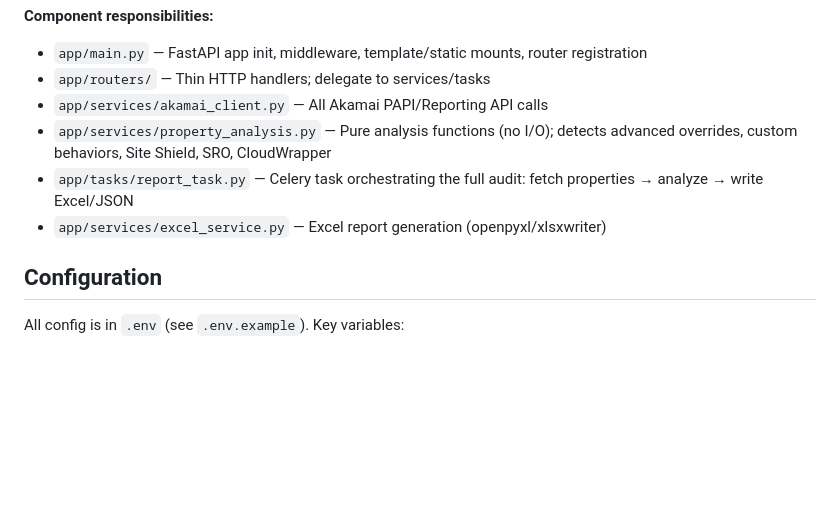
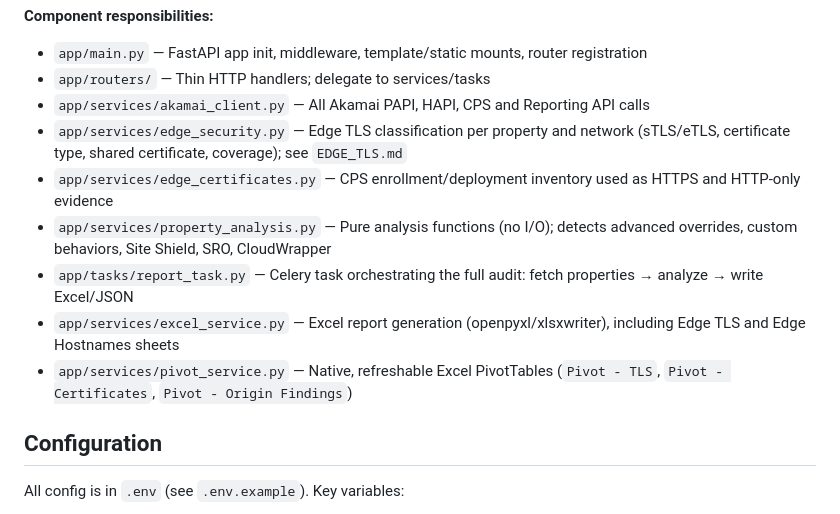
Before and after one commit to gamittal-ak/audit, a Markdown page: CLAUDE.md, the part around the change. Rendered like a GitHub page; blank space fills up the shorter version.

Commit message:
Document edge TLS modules, CPS/HAPI pacing and UI density checks
Co-Authored-By: Claude Opus 5.5 <noreply@anthropic.com>

```diff
--- a/CLAUDE.md
+++ b/CLAUDE.md
@@ -55,10 +55,13 @@ celery -A app.tasks.celery_app worker --concurrency=2 --loglevel=info
 **Component responsibilities:**
 - `app/main.py` — FastAPI app init, middleware, template/static mounts, router registration
 - `app/routers/` — Thin HTTP handlers; delegate to services/tasks
-- `app/services/akamai_client.py` — All Akamai PAPI/Reporting API calls
+- `app/services/akamai_client.py` — All Akamai PAPI, HAPI, CPS and Reporting API calls
+- `app/services/edge_security.py` — Edge TLS classification per property and network (sTLS/eTLS, certificate type, shared certificate, coverage); see `EDGE_TLS.md`
+- `app/services/edge_certificates.py` — CPS enrollment/deployment inventory used as HTTPS and HTTP-only evidence
 - `app/services/property_analysis.py` — Pure analysis functions (no I/O); detects advanced overrides, custom behaviors, Site Shield, SRO, CloudWrapper
 - `app/tasks/report_task.py` — Celery task orchestrating the full audit: fetch properties → analyze → write Excel/JSON
-- `app/services/excel_service.py` — Excel report generation (openpyxl/xlsxwriter)
+- `app/services/excel_service.py` — Excel report generation (openpyxl/xlsxwriter), including Edge TLS and Edge Hostnames sheets
+- `app/services/pivot_service.py` — Native, refreshable Excel PivotTables (`Pivot - TLS`, `Pivot - Certificates`, `Pivot - Origin Findings`)
 
 ## Configuration
 
```
Also changed, not shown: RATE_LIMITS.md (+3 -0 lines), 1 other file.
